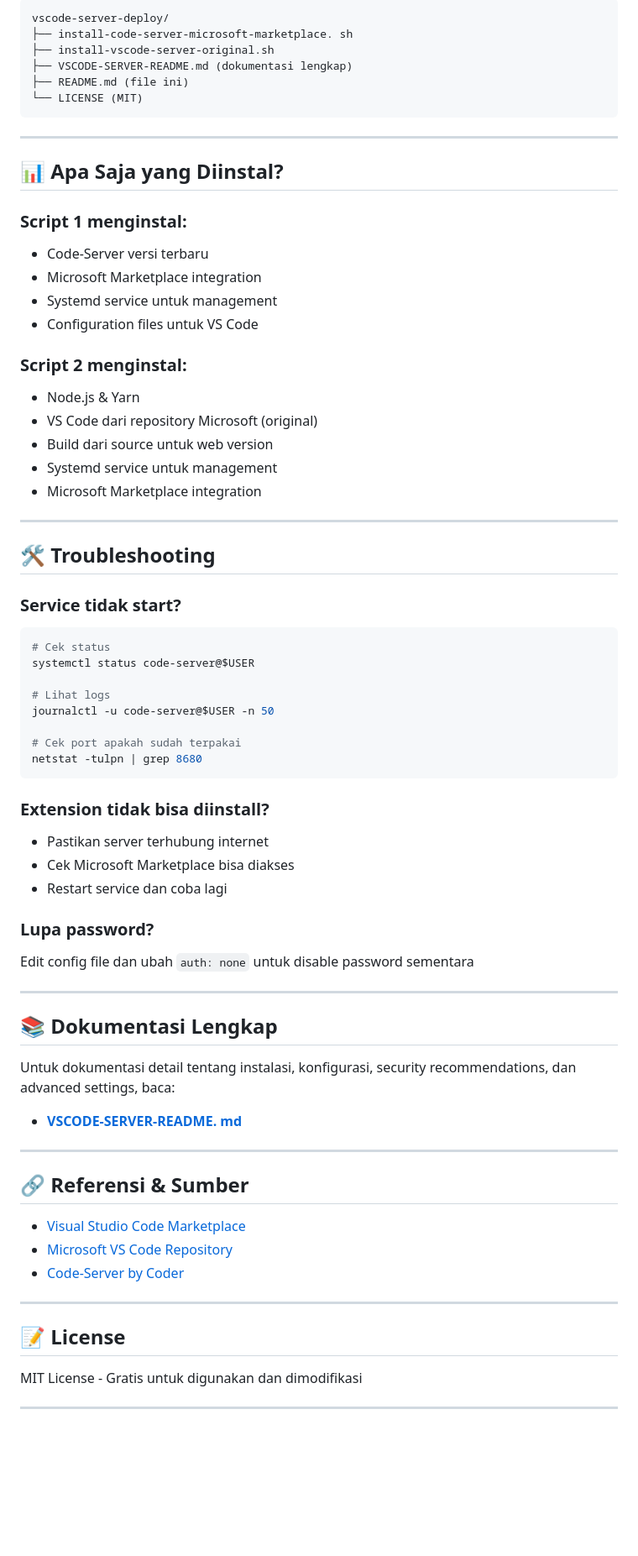
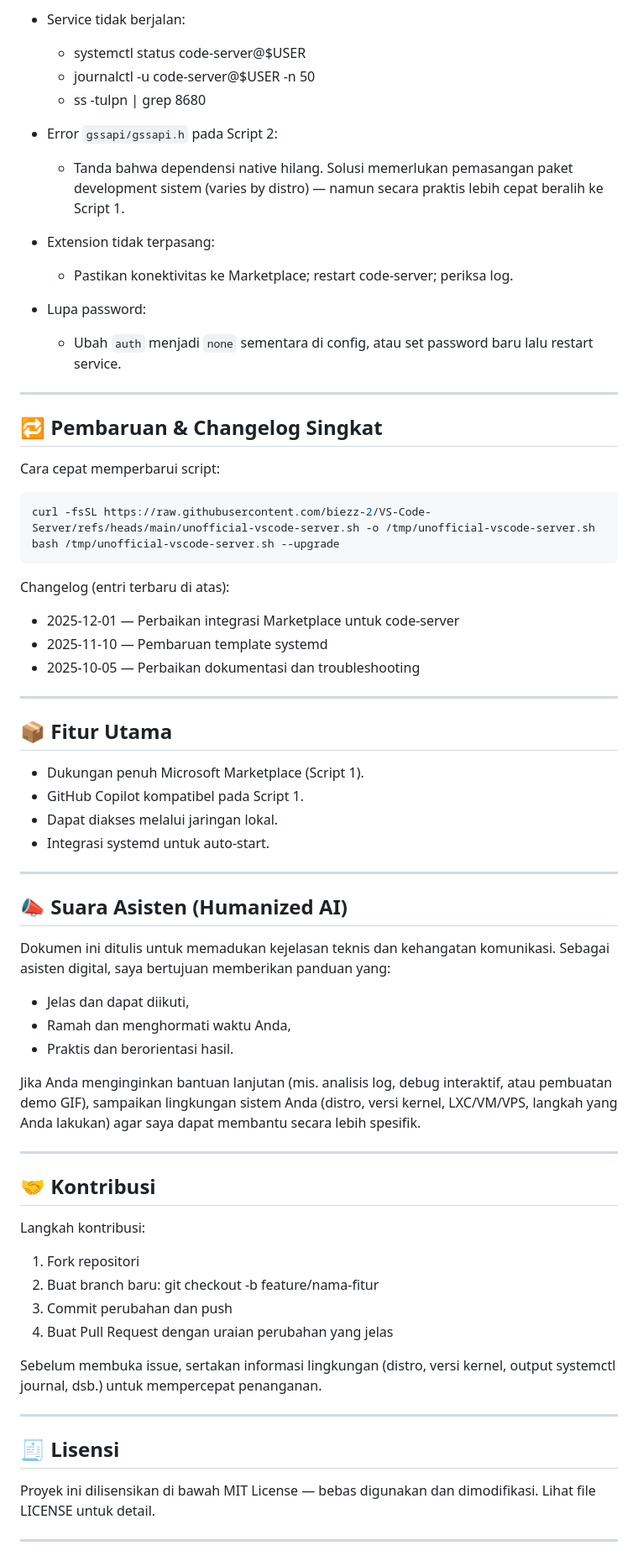
Before and after one commit to biezz-2/VS-Code-Server, a Markdown page: README.md, the part around one of its changes. Shown at 84% size. Rendered like a GitHub page; blank space fills up the shorter version.

````diff
--- a/README.md
+++ b/README.md
@@ -140,73 +147,69 @@ systemctl restart code-server@$USER
 
-```
-vscode-server-deploy/
-├── install-code-server-microsoft-marketplace. sh
-├── install-vscode-server-original.sh
-├── VSCODE-SERVER-README.md (dokumentasi lengkap)
-├── README.md (file ini)
-└── LICENSE (MIT)
-```
+- Service tidak berjalan:
+  - systemctl status code-server@$USER
+  - journalctl -u code-server@$USER -n 50
+  - ss -tulpn | grep 8680
+
+- Error `gssapi/gssapi.h` pada Script 2:
+  - Tanda bahwa dependensi native hilang. Solusi memerlukan pemasangan paket development sistem (varies by distro) — namun secara praktis lebih cepat beralih ke Script 1.
+
+- Extension tidak terpasang:
+  - Pastikan konektivitas ke Marketplace; restart code-server; periksa log.
+
+- Lupa password:
+  - Ubah `auth` menjadi `none` sementara di config, atau set password baru lalu restart service.
 
 ---
 
-## 📊 **Apa Saja yang Diinstal?**
+## 🔁 Pembaruan & Changelog Singkat
 
-### Script 1 menginstal:
-- Code-Server versi terbaru
-- Microsoft Marketplace integration
-- Systemd service untuk management
-- Configuration files untuk VS Code
+Cara cepat memperbarui script:
+```sh
+curl -fsSL https://raw.githubusercontent.com/biezz-2/VS-Code-Server/refs/heads/main/unofficial-vscode-server.sh -o /tmp/unofficial-vscode-server.sh
+bash /tmp/unofficial-vscode-server.sh --upgrade
+```
 
-### Script 2 menginstal:
-- Node.js & Yarn
-- VS Code dari repository Microsoft (original)
-- Build dari source untuk web version
-- Systemd service untuk management
-- Microsoft Marketplace integration
+Changelog (entri terbaru di atas):
+- 2025-12-01 — Perbaikan integrasi Marketplace untuk code-server
+- 2025-11-10 — Pembaruan template systemd
+- 2025-10-05 — Perbaikan dokumentasi dan troubleshooting
 
 ---
 
-## 🛠️ **Troubleshooting**
+## 📦 Fitur Utama
 
-### Service tidak start?
-```sh
-# Cek status
-systemctl status code-server@$USER
-
-# Lihat logs
-journalctl -u code-server@$USER -n 50
-
-# Cek port apakah sudah terpakai
-netstat -tulpn | grep 8680
-```
-
-### Extension tidak bisa diinstall?
-- Pastikan server terhubung internet
-- Cek Microsoft Marketplace bisa diakses
-- Restart service dan coba lagi
-
-### Lupa password?
-Edit config file dan ubah `auth: none` untuk disable password sementara
+- Dukungan penuh Microsoft Marketplace (Script 1).
+- GitHub Copilot kompatibel pada Script 1.
+- Dapat diakses melalui jaringan lokal.
+- Integrasi systemd untuk auto-start.
 
 ---
 
-## 📚 **Dokumentasi Lengkap**
+## 📣 Suara Asisten (Humanized AI)
 
-Untuk dokumentasi detail tentang instalasi, konfigurasi, security recommendations, dan advanced settings, baca:
-- **[VSCODE-SERVER-README. md](./VSCODE-SERVER-README.md)**
+Dokumen ini ditulis untuk memadukan kejelasan teknis dan kehangatan komunikasi. Sebagai asisten digital, saya bertujuan memberikan panduan yang:
+- Jelas dan dapat diikuti,
+- Ramah dan menghormati waktu Anda,
+- Praktis dan berorientasi hasil.
+
+Jika Anda menginginkan bantuan lanjutan (mis. analisis log, debug interaktif, atau pembuatan demo GIF), sampaikan lingkungan sistem Anda (distro, versi kernel, LXC/VM/VPS, langkah yang Anda lakukan) agar saya dapat membantu secara lebih spesifik.
 
 ---
 
-## 🔗 **Referensi & Sumber**
+## 🤝 Kontribusi
 
-- [Visual Studio Code Marketplace](https://marketplace.visualstudio.com/)
-- [Microsoft VS Code Repository](https://github.com/microsoft/vscode)
-- [Code-Server by Coder](https://github.com/coder/code-server)
+Langkah kontribusi:
+1. Fork repositori
+2. Buat branch baru: git checkout -b feature/nama-fitur
+3. Commit perubahan dan push
+4. Buat Pull Request dengan uraian perubahan yang jelas
+
+Sebelum membuka issue, sertakan informasi lingkungan (distro, versi kernel, output systemctl journal, dsb.) untuk mempercepat penanganan.
 
 ---
 
-## 📝 **License**
+## 🧾 Lisensi
 
-MIT License - Gratis untuk digunakan dan dimodifikasi
+Proyek ini dilisensikan di bawah MIT License — bebas digunakan dan dimodifikasi. Lihat file LICENSE untuk detail.
 
 ---
````
Also changed, not shown: other parts of README.md (+95 -100 lines).
